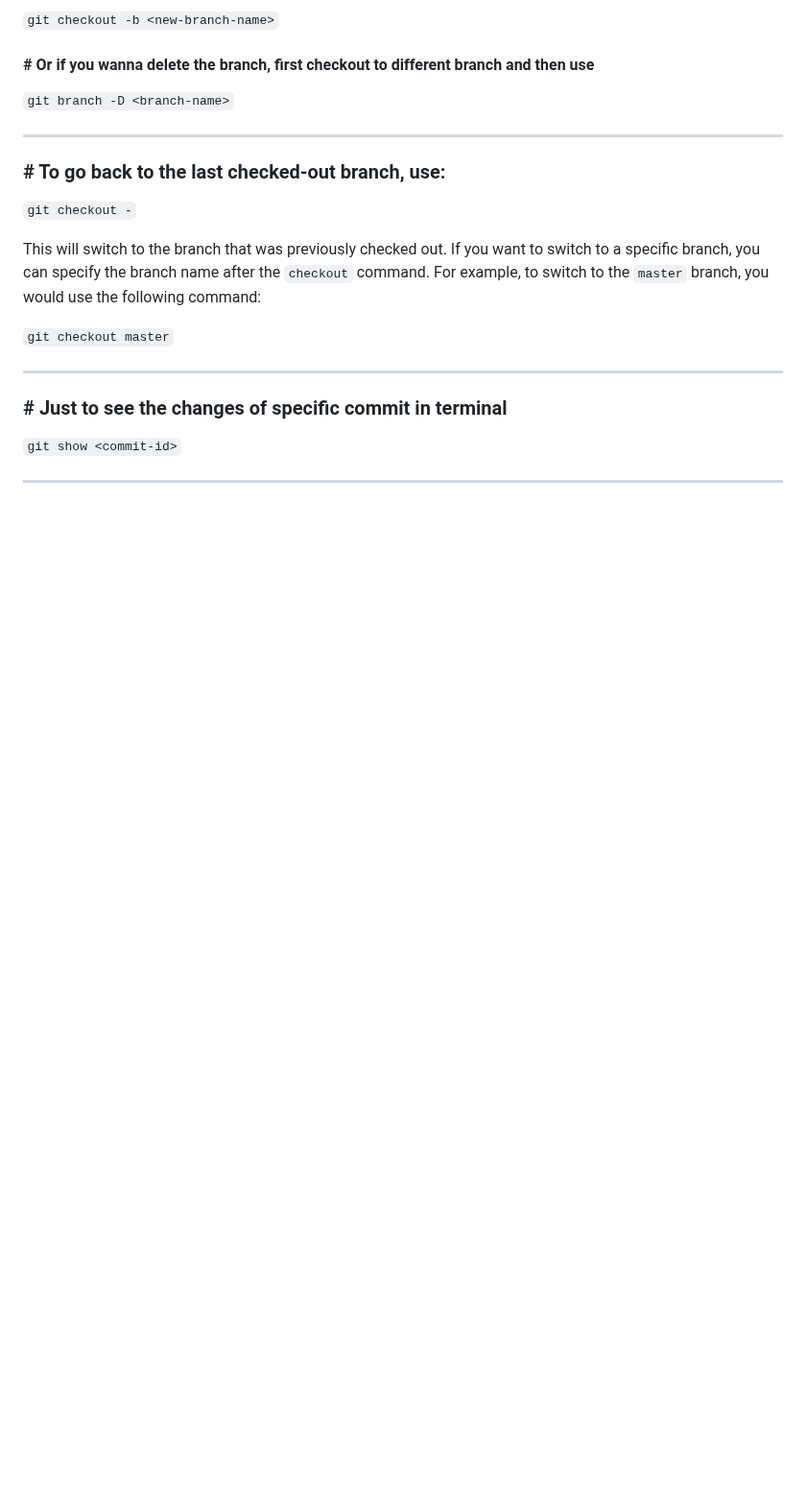
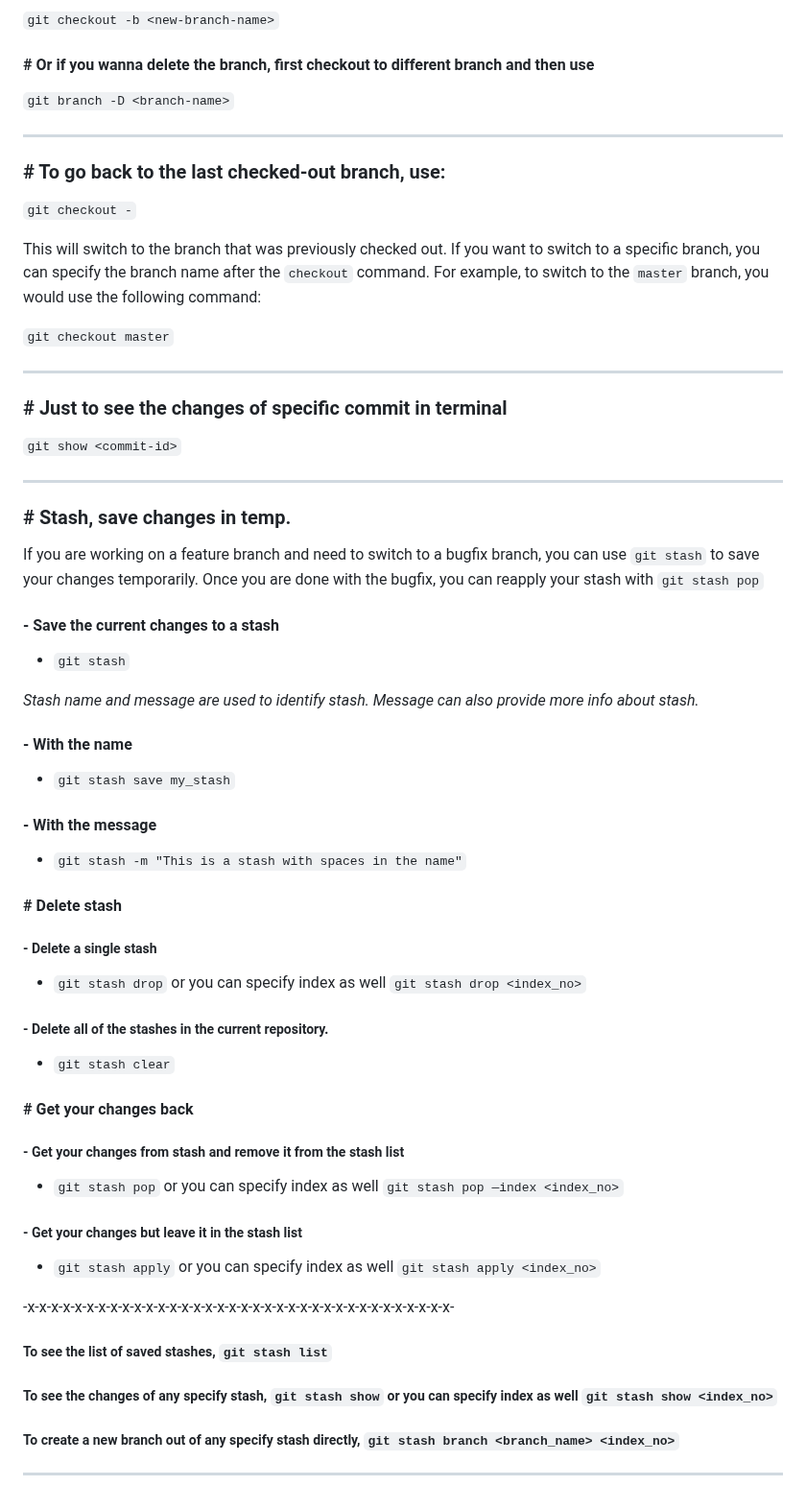
Before and after one commit to workLokeshVishwakarma/git-learning, a Markdown page: README.md, the part around the change. Shown at 96% size. Rendered like a GitHub page; blank space fills up the shorter version.

```diff
--- a/README.md
+++ b/README.md
@@ -240,3 +240,42 @@ This will switch to the branch that was previously checked out. If you want to s
 `git show <commit-id>`
 
 <hr />
+
+### # Stash, save changes in temp.
+
+If you are working on a feature branch and need to switch to a bugfix branch, you can use `git stash` to save your changes temporarily. Once you are done with the bugfix, you can reapply your stash with `git stash pop`
+
+#### - Save the current changes to a stash
+- `git stash`
+
+<i>Stash name and message are used to identify stash. Message can also provide more info about stash.</i>
+
+#### - With the name
+- `git stash save my_stash`
+
+#### - With the message
+- `git stash -m "This is a stash with spaces in the name"`
+
+#### # Delete stash
+##### - Delete a single stash
+- `git stash drop` or you can specify index as well `git stash drop <index_no>`
+
+##### - Delete all of the stashes in the current repository.
+- `git stash clear`
+
+#### # Get your changes back
+##### - Get your changes from stash and remove it from the stash list
+- `git stash pop` or you can specify index as well `git stash pop —index <index_no>`
+
+##### - Get your changes but leave it in the stash list
+- `git stash apply` or you can specify index as well `git stash apply <index_no>`
+
+-x-x-x-x-x-x-x-x-x-x-x-x-x-x-x-x-x-x-x-x-x-x-x-x-x-x-x-x-x-x-x-x-x-x-x-x-
+
+##### To see the list of saved stashes, `git stash list`
+
+##### To see the changes of any specify stash, `git stash show` or you can specify index as well `git stash show <index_no>`
+
+##### To create a new branch out of any specify stash directly, `git stash branch <branch_name> <index_no>`
+
+<hr />
```
